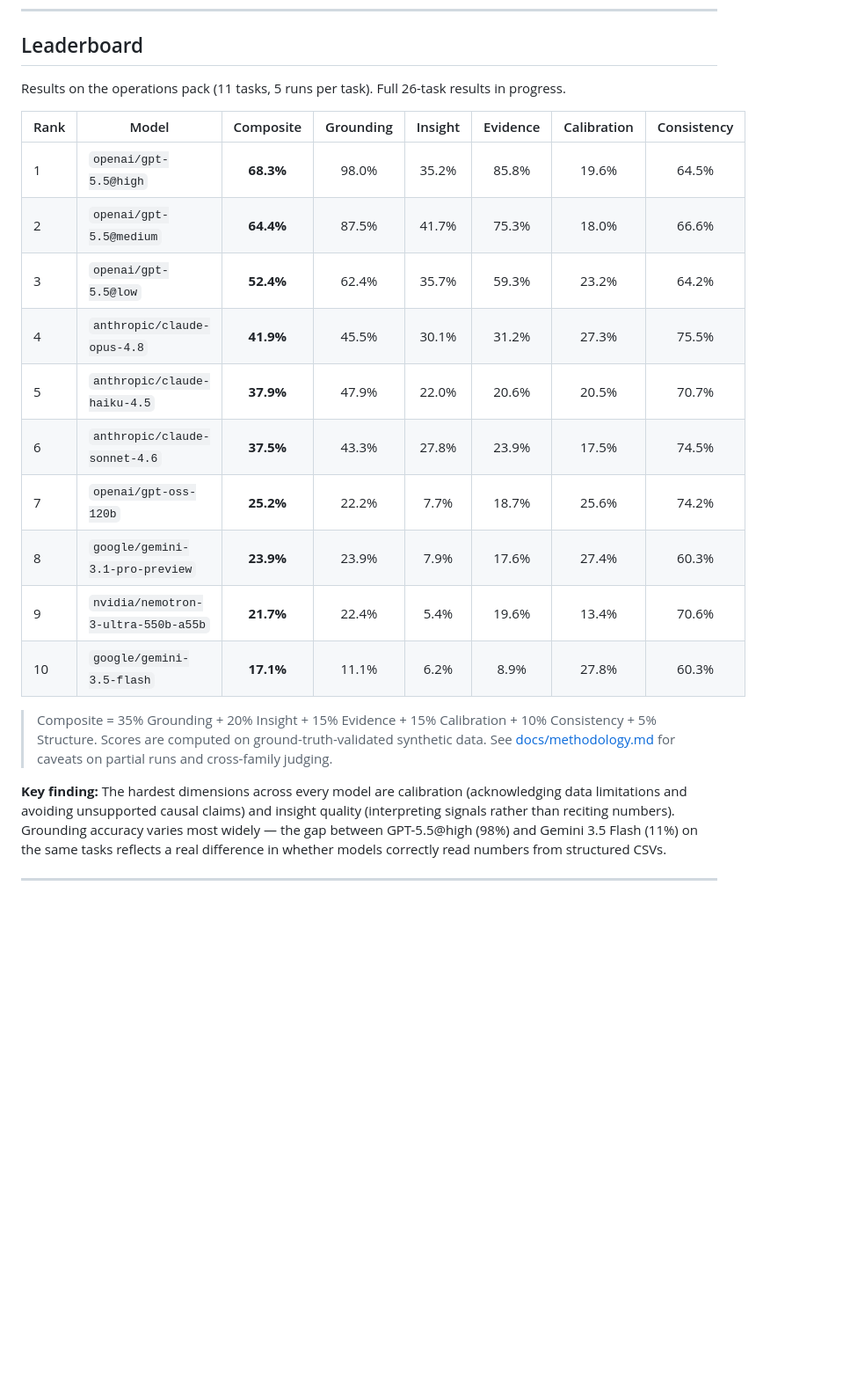
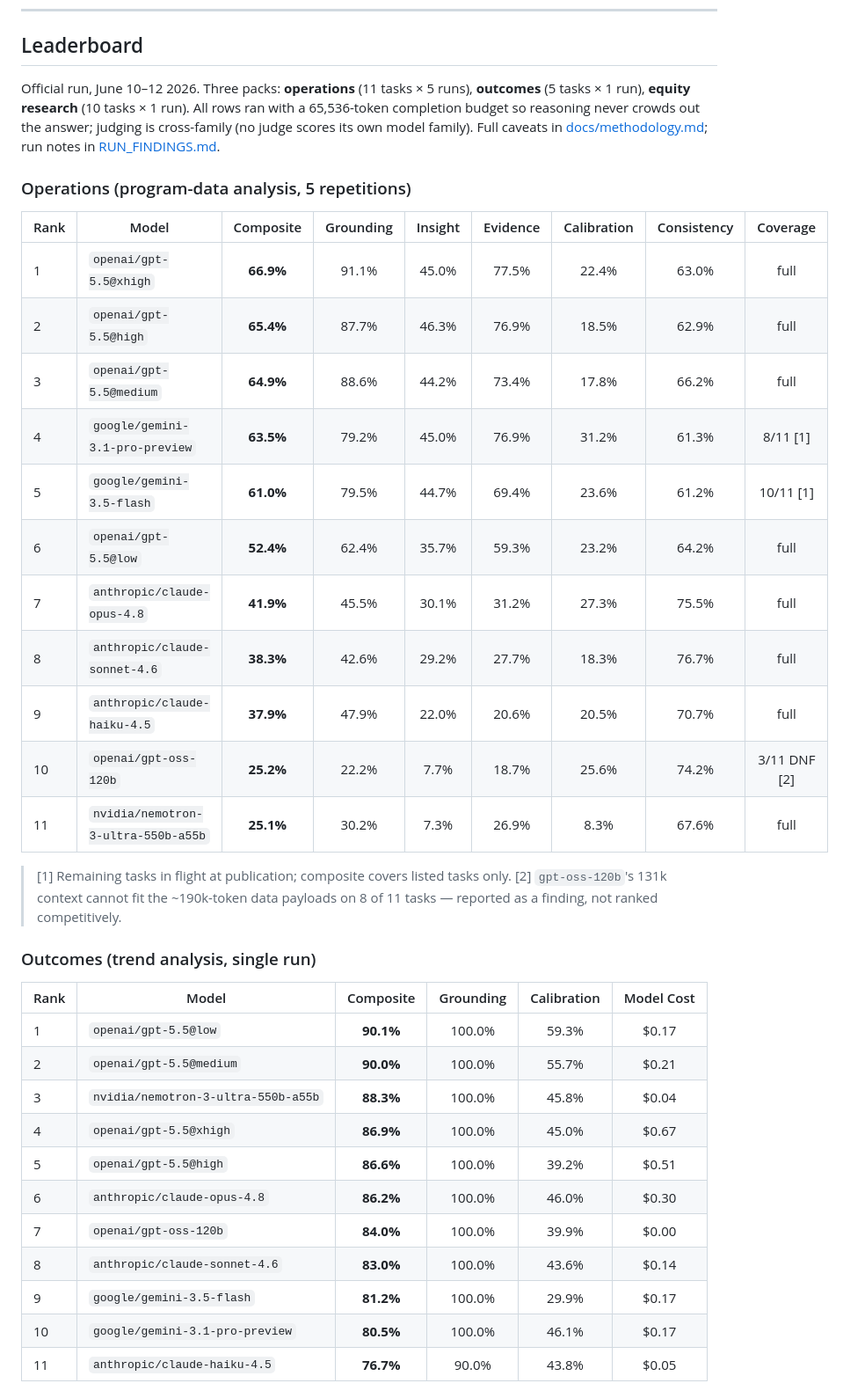
Before and after one commit to PearlEng/grade, a Markdown page: README.md, the part around one of its changes. Shown at 88% size. GitHub-like rendering; blank space fills up the shorter version.

Commit message:
docs(readme): publish official three-pack leaderboard with coverage annotations
Replaces the stale operations-only table (which contained truncation-artifact
scores for Gemini/Nemotron) with the corrected 64k-budget results across all
three packs, coverage column for partial/DNF rows, and revised key findings.

Co-Authored-By: Claude Fable 5 <noreply@anthropic.com>

```diff
--- a/README.md
+++ b/README.md
@@ -20,22 +20,45 @@ General-purpose benchmarks don't measure this. A model can excel at broad reason
 
 ## Leaderboard
 
-Results on the operations pack (11 tasks, 5 runs per task). Full 26-task results in progress.
+Official run, June 10–12 2026. Three packs: **operations** (11 tasks × 5 runs),
+**outcomes** (5 tasks × 1 run), **equity research** (10 tasks × 1 run). All rows
+ran with a 65,536-token completion budget so reasoning never crowds out the
+answer; judging is cross-family (no judge scores its own model family). Full
+caveats in [docs/methodology.md](docs/methodology.md); run notes in
+[RUN_FINDINGS.md](RUN_FINDINGS.md).
 
-| Rank | Model | Composite | Grounding | Insight | Evidence | Calibration | Consistency |
-|------|-------|:---------:|:---------:|:-------:|:--------:|:-----------:|:-----------:|
-| 1 | `openai/gpt-5.5@high` | **68.3%** | 98.0% | 35.2% | 85.8% | 19.6% | 64.5% |
-| 2 | `openai/gpt-5.5@medium` | **64.4%** | 87.5% | 41.7% | 75.3% | 18.0% | 66.6% |
-| 3 | `openai/gpt-5.5@low` | **52.4%** | 62.4% | 35.7% | 59.3% | 23.2% | 64.2% |
-| 4 | `anthropic/claude-opus-4.8` | **41.9%** | 45.5% | 30.1% | 31.2% | 27.3% | 75.5% |
-| 5 | `anthropic/claude-haiku-4.5` | **37.9%** | 47.9% | 22.0% | 20.6% | 20.5% | 70.7% |
-| 6 | `anthropic/claude-sonnet-4.6` | **37.5%** | 43.3% | 27.8% | 23.9% | 17.5% | 74.5% |
-| 7 | `openai/gpt-oss-120b` | **25.2%** | 22.2% | 7.7% | 18.7% | 25.6% | 74.2% |
-| 8 | `google/gemini-3.1-pro-preview` | **23.9%** | 23.9% | 7.9% | 17.6% | 27.4% | 60.3% |
-| 9 | `nvidia/nemotron-3-ultra-550b-a55b` | **21.7%** | 22.4% | 5.4% | 19.6% | 13.4% | 70.6% |
-| 10 | `google/gemini-3.5-flash` | **17.1%** | 11.1% | 6.2% | 8.9% | 27.8% | 60.3% |
+### Operations (program-data analysis, 5 repetitions)
 
-> Composite = 35% Grounding + 20% Insight + 15% Evidence + 15% Calibration + 10% Consistency + 5% Structure.
-> Scores are computed on ground-truth-validated synthetic data. See [docs/methodology.md](docs/methodology.md) for caveats on partial runs and cross-family judging.
+| Rank | Model | Composite | Grounding | Insight | Evidence | Calibration | Consistency | Coverage |
+|------|-------|:---------:|:---------:|:-------:|:--------:|:-----------:|:-----------:|:--------:|
+| 1 | `openai/gpt-5.5@xhigh` | **66.9%** | 91.1% | 45.0% | 77.5% | 22.4% | 63.0% | full |
+| 2 | `openai/gpt-5.5@high` | **65.4%** | 87.7% | 46.3% | 76.9% | 18.5% | 62.9% | full |
+| 3 | `openai/gpt-5.5@medium` | **64.9%** | 88.6% | 44.2% | 73.4% | 17.8% | 66.2% | full |
+| 4 | `google/gemini-3.1-pro-preview` | **63.5%** | 79.2% | 45.0% | 76.9% | 31.2% | 61.3% | 8/11 [1] |
+| 5 | `google/gemini-3.5-flash` | **61.0%** | 79.5% | 44.7% | 69.4% | 23.6% | 61.2% | 10/11 [1] |
+| 6 | `openai/gpt-5.5@low` | **52.4%** | 62.4% | 35.7% | 59.3% | 23.2% | 64.2% | full |
+| 7 | `anthropic/claude-opus-4.8` | **41.9%** | 45.5% | 30.1% | 31.2% | 27.3% | 75.5% | full |
+| 8 | `anthropic/claude-sonnet-4.6` | **38.3%** | 42.6% | 29.2% | 27.7% | 18.3% | 76.7% | full |
+| 9 | `anthropic/claude-haiku-4.5` | **37.9%** | 47.9% | 22.0% | 20.6% | 20.5% | 70.7% | full |
+| 10 | `openai/gpt-oss-120b` | **25.2%** | 22.2% | 7.7% | 18.7% | 25.6% | 74.2% | 3/11 DNF [2] |
+| 11 | `nvidia/nemotron-3-ultra-550b-a55b` | **25.1%** | 30.2% | 7.3% | 26.9% | 8.3% | 67.6% | full |
 
-**Key finding:** The hardest dimensions across every model are calibration (acknowledging data limitations and avoiding unsupported causal claims) and insight quality (interpreting signals rather than reciting numbers). Grounding accuracy varies most widely — the gap between GPT-5.5@high (98%) and Gemini 3.5 Flash (11%) on the same tasks reflects a real difference in whether models correctly read numbers from structured CSVs.
+> [1] Remaining tasks in flight at publication; composite covers listed tasks only.
+> [2] `gpt-oss-120b`'s 131k context cannot fit the ~190k-token data payloads on 8 of 11 tasks — reported as a finding, not ranked competitively.
+
+### Outcomes (trend analysis, single run)
+
+| Rank | Model | Composite | Grounding | Calibration | Model Cost |
+|------|-------|:---------:|:---------:|:-----------:|:----------:|
+| 1 | `openai/gpt-5.5@low` | **90.1%** | 100.0% | 59.3% | $0.17 |
+| 2 | `openai/gpt-5.5@medium` | **90.0%** | 100.0% | 55.7% | $0.21 |
+| 3 | `nvidia/nemotron-3-ultra-550b-a55b` | **88.3%** | 100.0% | 45.8% | $0.04 |
+| 4 | `openai/gpt-5.5@xhigh` | **86.9%** | 100.0% | 45.0% | $0.67 |
+| 5 | `openai/gpt-5.5@high` | **86.6%** | 100.0% | 39.2% | $0.51 |
+| 6 | `anthropic/claude-opus-4.8` | **86.2%** | 100.0% | 46.0% | $0.30 |
+| 7 | `openai/gpt-oss-120b` | **84.0%** | 100.0% | 39.9% | $0.00 |
+| 8 | `anthropic/claude-sonnet-4.6` | **83.0%** | 100.0% | 43.6% | $0.14 |
+| 9 | `google/gemini-3.5-flash` | **81.2%** | 100.0% | 29.9% | $0.17 |
+| 10 | `google/gemini-3.1-pro-preview` | **80.5%** | 100.0% | 46.1% | $0.17 |
+| 11 | `anthropic/claude-haiku-4.5` | **76.7%** | 90.0% | 43.8% | $0.05 |
+
```
Also changed, not shown: other parts of README.md (+34 -0 lines).
